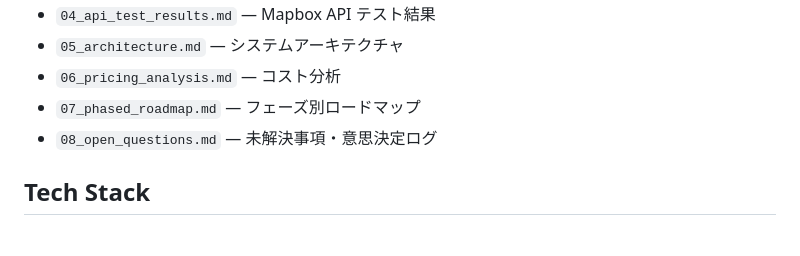
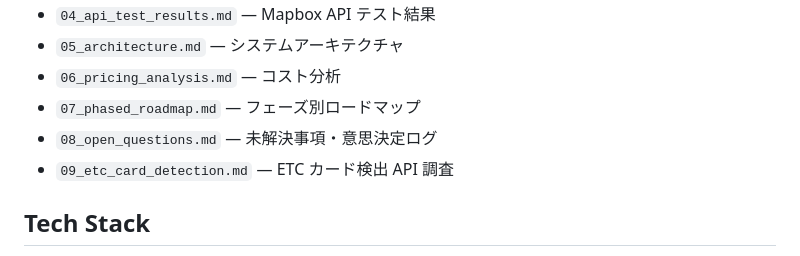
Before and after one commit to matsumo0922/OneNavi, a Markdown page: CLAUDE.md, the part around the change. Drawn GitHub-style.

```diff
--- a/CLAUDE.md
+++ b/CLAUDE.md
@@ -13,6 +13,7 @@ OneNavi は Android 向けカーナビアプリ。Google Maps 等から intent s
 - `06_pricing_analysis.md` — コスト分析
 - `07_phased_roadmap.md` — フェーズ別ロードマップ
 - `08_open_questions.md` — 未解決事項・意思決定ログ
+- `09_etc_card_detection.md` — ETC カード検出 API 調査
 
 ## Tech Stack
 
```
Also changed, not shown: docs/spec/09_etc_card_detection.md (added, +126 -0 lines).
